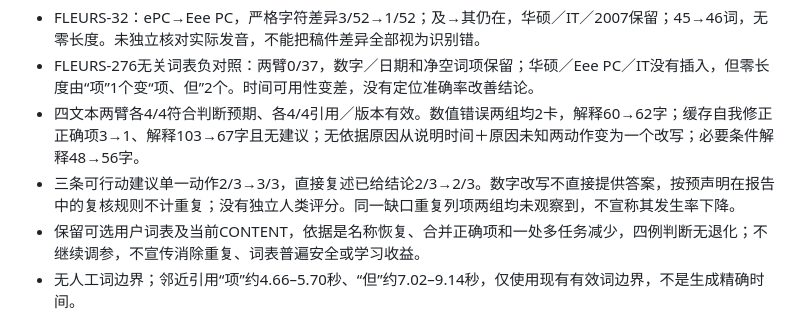
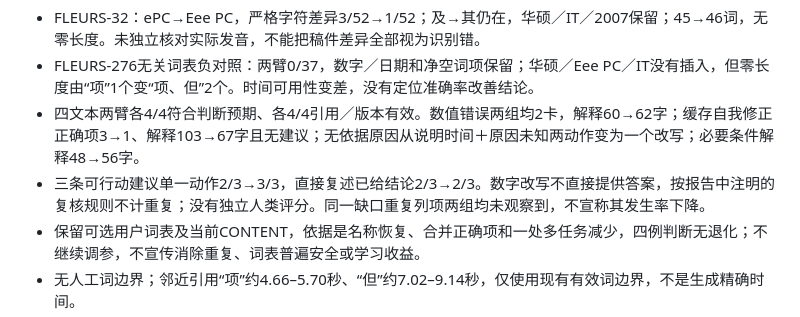
Before and after one commit to BenCCCCCCCCC/Chat-Codex-Handoff, a Markdown page: docs/master/CURRENT_STATE.md, the part around the change. Drawn GitHub-style.

Commit message:
docs: clarify feedback review rubric provenance

```diff
--- a/docs/master/CURRENT_STATE.md
+++ b/docs/master/CURRENT_STATE.md
@@ -42,7 +42,7 @@ CONTENT提示增加其他领域单一动作示例，要求合并同一缺口及
 - FLEURS-32：ePC→Eee PC，严格字符差异3/52→1/52；及→其仍在，华硕／IT／2007保留；45→46词，无零长度。未独立核对实际发音，不能把稿件差异全部视为识别错。
 - FLEURS-276无关词表负对照：两臂0/37，数字／日期和净空词项保留；华硕／Eee PC／IT没有插入，但零长度由“项”1个变“项、但”2个。时间可用性变差，没有定位准确率改善结论。
 - 四文本两臂各4/4符合判断预期、各4/4引用／版本有效。数值错误两组均2卡，解释60→62字；缓存自我修正正确项3→1、解释103→67字且无建议；无依据原因从说明时间＋原因未知两动作变为一个改写；必要条件解释48→56字。
-- 三条可行动建议单一动作2/3→3/3，直接复述已给结论2/3→2/3。数字改写不直接提供答案，按预声明在报告中的复核规则不计重复；没有独立人类评分。同一缺口重复列项两组均未观察到，不宣称其发生率下降。
+- 三条可行动建议单一动作2/3→3/3，直接复述已给结论2/3→2/3。数字改写不直接提供答案，按报告中注明的复核规则不计重复；没有独立人类评分。同一缺口重复列项两组均未观察到，不宣称其发生率下降。
 - 保留可选用户词表及当前CONTENT，依据是名称恢复、合并正确项和一处多任务减少，四例判断无退化；不继续调参，不宣传消除重复、词表普遍安全或学习收益。
 - 无人工词边界；邻近引用“项”约4.66–5.70秒、“但”约7.02–9.14秒，仅使用现有有效词边界，不是生成精确时间。
 - 12请求全部完成，预留US$0.103472，账本费用估算US$0.0093652，新增未结算0；不是供应商最终账单，不花剩余额度。
```
